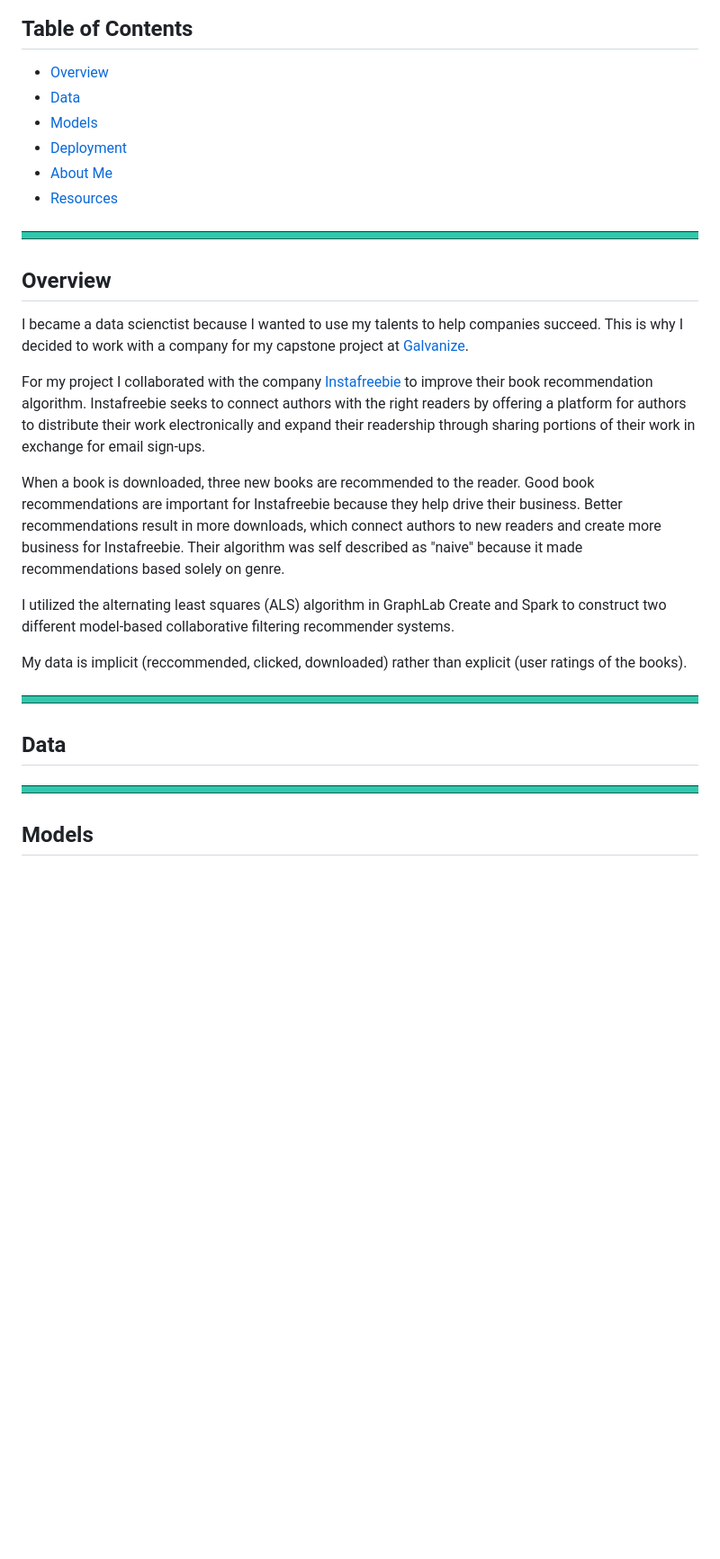
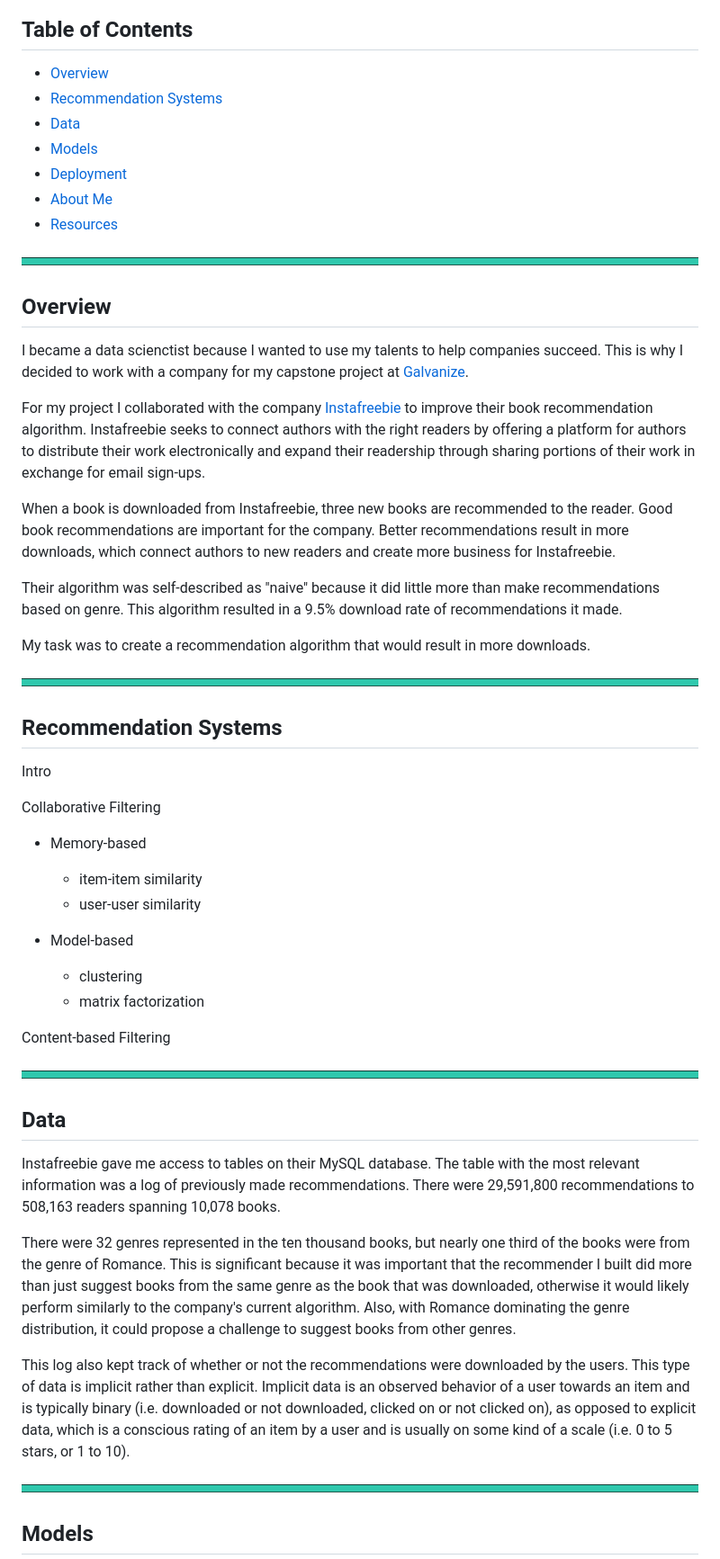
Before and after one commit to declausen/capstone_project, a Markdown page: README.md, the part around the change printed below. Shown: that part at 90% size. GitHub-like rendering; blank space fills up the shorter version.

```diff
--- a/README.md
+++ b/README.md
@@ -13,6 +13,7 @@ Data Scientist | Mathematician
 ## Table of Contents
 <!-- - [Purpose](#purpose) -->
 - [Overview](#overview)
+- [Recommendation Systems](#recommendation-systems)
 - [Data](#data)
 - [Models](#models)
 - [Deployment](#deployment)
@@ -28,23 +29,40 @@ I became a data scienctist because I wanted to use my talents to help companies
 <img src="images/break_line.png">
  -->
 ## Overview
-
 I became a data scienctist because I wanted to use my talents to help companies succeed.  This is why I decided to work with a company for my capstone project at [Galvanize](http://www.galvanize.com).
 
 For my project I collaborated with the company [Instafreebie](https://www.instafreebie.com) to improve their book recommendation algorithm.  Instafreebie seeks to connect authors with the right readers by offering a platform for authors to distribute their work electronically and expand their readership through sharing portions of their work in exchange for email sign-ups.
 
-When a book is downloaded, three new books are recommended to the reader.  Good book recommendations are important for Instafreebie because they help drive their business. Better recommendations result in more downloads, which connect authors to new readers and create more business for Instafreebie.  Their algorithm was self described as "naive" because it made recommendations based solely on genre.
+When a book is downloaded from Instafreebie, three new books are recommended to the reader.  Good book recommendations are important for the company. Better recommendations result in more downloads, which connect authors to new readers and create more business for Instafreebie.
 
-I utilized the alternating least squares (ALS) algorithm in GraphLab Create and Spark to construct two different model-based collaborative filtering recommender systems.
+Their algorithm was self-described as "naive" because it did little more than make recommendations based on genre.  This algorithm resulted in a 9.5% download rate of recommendations it made.
 
+My task was to create a recommendation algorithm that would result in more downloads.
 
+<img src="images/break_line.png">
 
-My data is implicit (reccommended, clicked, downloaded) rather than explicit (user ratings of the books).
+## Recommendation Systems
+Intro
 
+Collaborative Filtering
+- Memory-based
+     + item-item similarity
+     + user-user similarity
+
+- Model-based
+    + clustering
+    + matrix factorization
+
+Content-based Filtering
 
 <img src="images/break_line.png">
 
 ## Data
+Instafreebie gave me access to tables on their MySQL database.  The table with the most relevant information was a log of previously made recommendations.  There were 29,591,800 recommendations to 508,163 readers spanning 10,078 books.
+
+There were 32 genres represented in the ten thousand books, but nearly one third of the books were from the genre of Romance.  This is significant because it was important that the recommender I built did more than just suggest books from the same genre as the book that was downloaded, otherwise it would likely perform similarly to the company's current algorithm. Also, with Romance dominating the genre distribution, it could propose a challenge to suggest books from other genres.
+
+This log also kept track of whether or not the recommendations were downloaded by the users.  This type of data is implicit rather than explicit.  Implicit data is an observed behavior of a user towards an item and is typically binary (i.e. downloaded or not downloaded, clicked on or not clicked on), as opposed to explicit data, which is a conscious rating of an item by a user and is usually on some kind of a scale (i.e. 0 to 5 stars, or 1 to 10).
 
 
 <img src="images/break_line.png">
```
Also changed, not shown: other parts of README.md (+5 -1 lines), images/Screen Shot 2017-03-08 at 6.52.05 AM.png (added), 1 other file.
